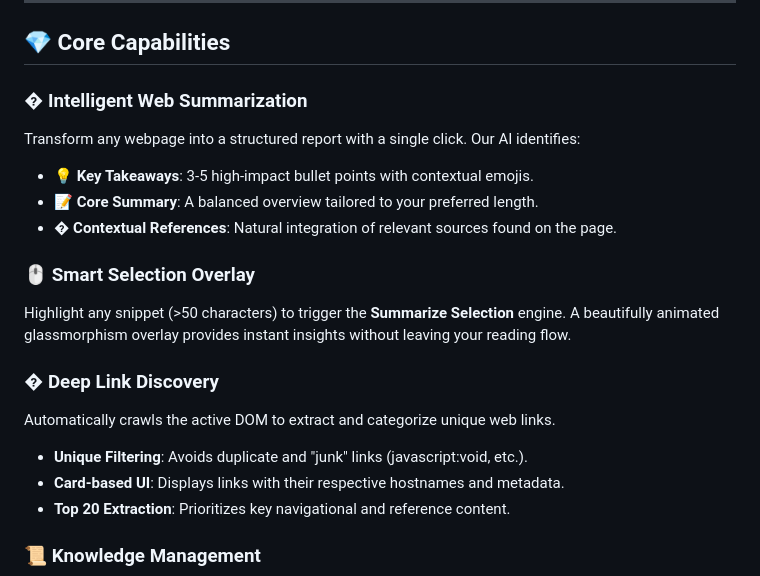
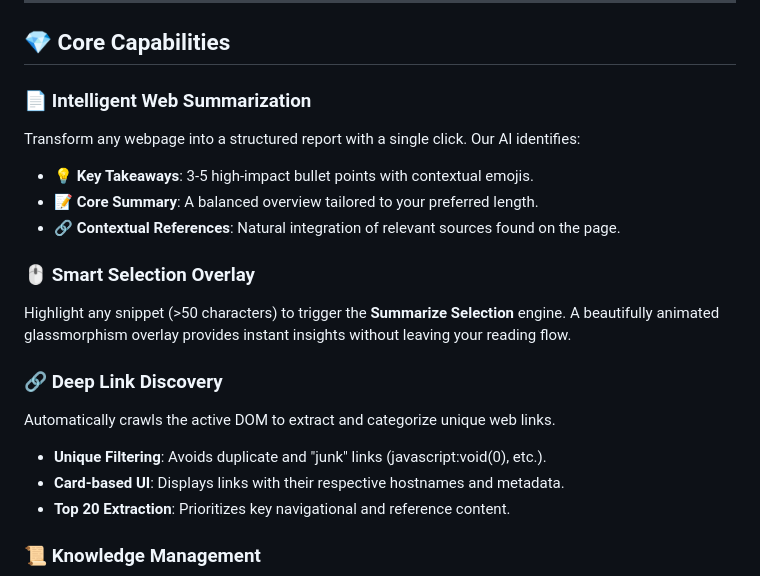
Before and after one commit to eyoaladmasu2217/Chrome-summerizer-extension, a Markdown page: README.md, the part around one of its changes. Drawn GitHub-style.

Commit message:
docs: fix formatting and emoji encoding in README

```diff
--- a/README.md
+++ b/README.md
@@ -10,18 +10,18 @@
 
 ## 💎 Core Capabilities
 
-### � Intelligent Web Summarization
+### 📄 Intelligent Web Summarization
 Transform any webpage into a structured report with a single click. Our AI identifies:
 - **💡 Key Takeaways**: 3-5 high-impact bullet points with contextual emojis.
 - **📝 Core Summary**: A balanced overview tailored to your preferred length.
-- **� Contextual References**: Natural integration of relevant sources found on the page.
+- **🔗 Contextual References**: Natural integration of relevant sources found on the page.
 
 ### 🖱️ Smart Selection Overlay
 Highlight any snippet (>50 characters) to trigger the **Summarize Selection** engine. A beautifully animated glassmorphism overlay provides instant insights without leaving your reading flow.
 
-### � Deep Link Discovery
+### 🔗 Deep Link Discovery
 Automatically crawls the active DOM to extract and categorize unique web links.
-- **Unique Filtering**: Avoids duplicate and "junk" links (javascript:void, etc.).
+- **Unique Filtering**: Avoids duplicate and "junk" links (javascript:void(0), etc.).
 - **Card-based UI**: Displays links with their respective hostnames and metadata.
 - **Top 20 Extraction**: Prioritizes key navigational and reference content.
 
```
Also changed, not shown: other parts of README.md (+1 -1 lines).
